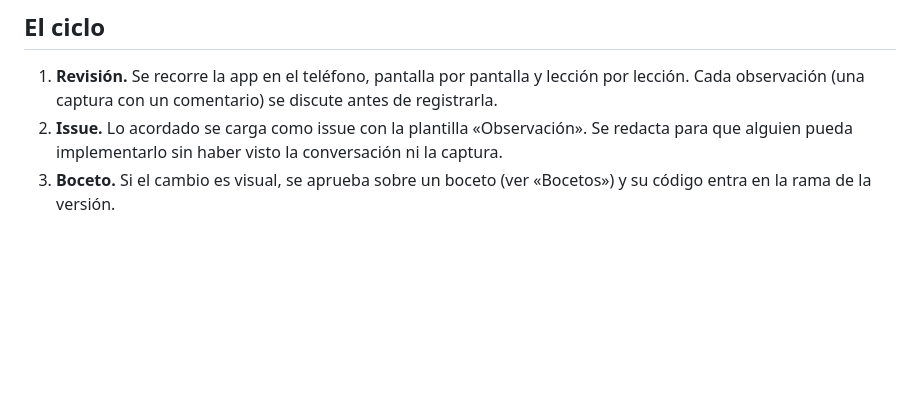
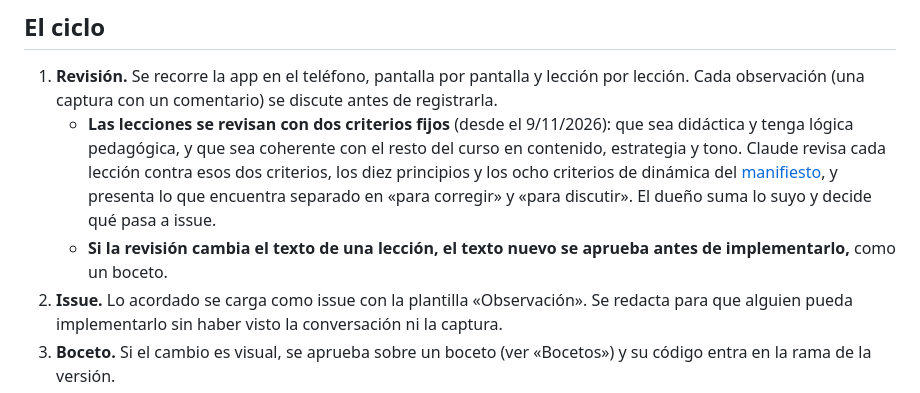
Before and after one commit to efevali/kasa, a Markdown page: CONTRIBUTING.md, the part around the change. GitHub-like rendering; blank space fills up the shorter version.

Commit message:
Método: las lecciones se revisan con dos criterios fijos
Co-Authored-By: Claude Fable 5.2 <noreply@anthropic.com>
Claude-Session: https://claude.ai/code/session_01EJVR4dQ9MszHFHx5yAdoaN

```diff
--- a/CONTRIBUTING.md
+++ b/CONTRIBUTING.md
@@ -33,6 +33,8 @@ Criterios que valen siempre:
 ## El ciclo
 
 1. **Revisión.** Se recorre la app en el teléfono, pantalla por pantalla y lección por lección. Cada observación (una captura con un comentario) se discute antes de registrarla.
+   - **Las lecciones se revisan con dos criterios fijos** (desde el 9/11/2026): que sea didáctica y tenga lógica pedagógica, y que sea coherente con el resto del curso en contenido, estrategia y tono. Claude revisa cada lección contra esos dos criterios, los diez principios y los ocho criterios de dinámica del [manifiesto](docs/manifiesto.md), y presenta lo que encuentra separado en «para corregir» y «para discutir». El dueño suma lo suyo y decide qué pasa a issue.
+   - **Si la revisión cambia el texto de una lección, el texto nuevo se aprueba antes de implementarlo,** como un boceto.
 2. **Issue.** Lo acordado se carga como issue con la plantilla «Observación». Se redacta para que alguien pueda implementarlo sin haber visto la conversación ni la captura.
 3. **Boceto.** Si el cambio es visual, se aprueba sobre un boceto (ver «Bocetos») y su código entra en la rama de la versión.
 4. **Tanda.** Los issues acordados se agrupan en el milestone de la versión en preparación. Cada tanda reúne un grupo de pantallas, para probar en el teléfono pocos cambios por vez: la 0.4.0, las pantallas generales (principal, Mis palabras, Tabla y Repaso de kana, Ajustes y apertura); después, una por unidad del curso, con su temario.
```
